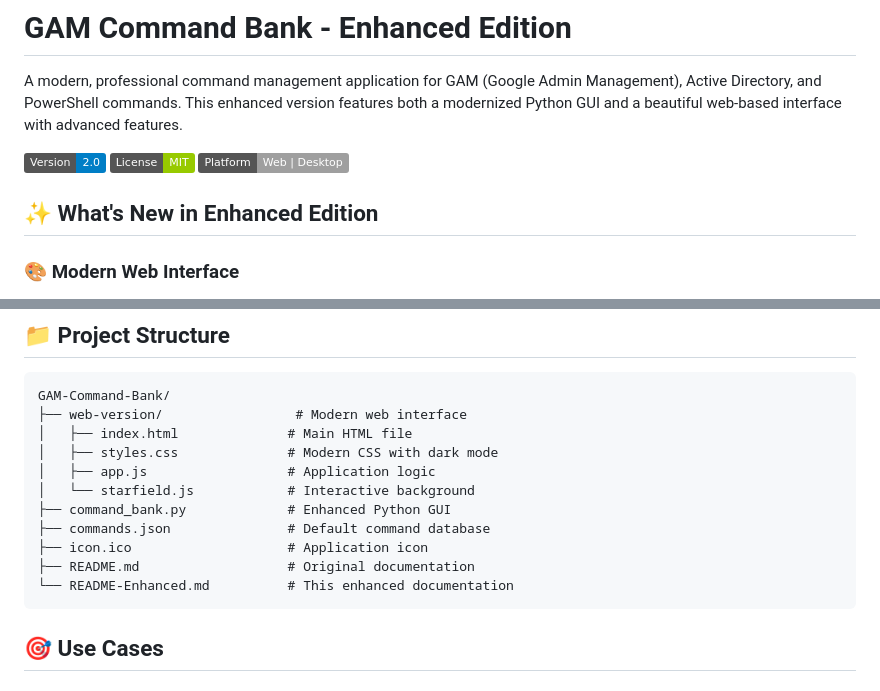
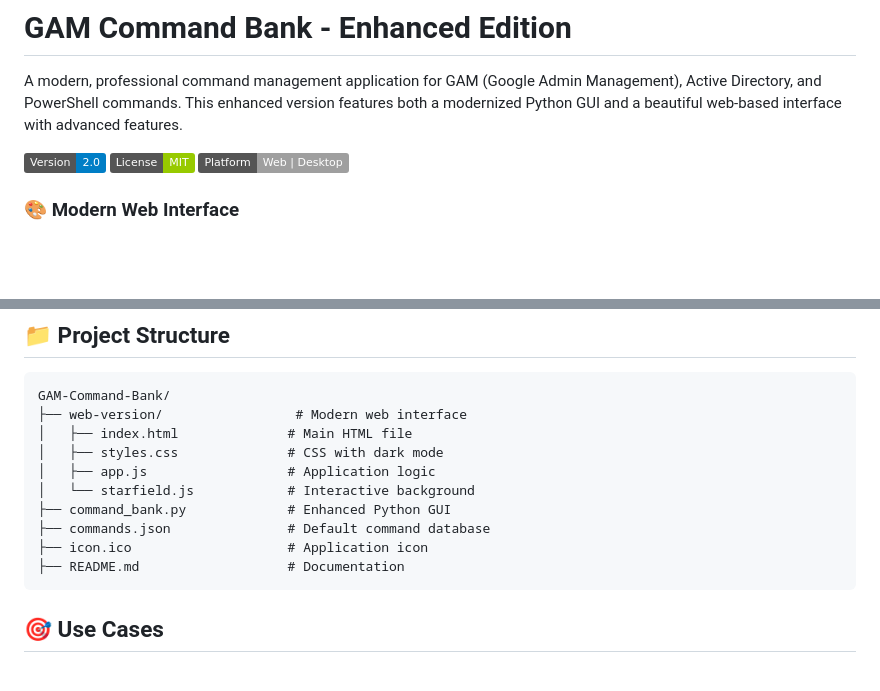
Before and after one commit to JFLXCLOUD/GAM-Command-Bank, a Markdown page: README.md, 2 parts joined by grey strips. GitHub-like rendering; badges without logos; blank space fills up the shorter version.

````diff
--- a/README.md
+++ b/README.md
@@ -3,8 +3,6 @@
 A modern, professional command management application for GAM (Google Admin Management), Active Directory, and PowerShell commands. This enhanced version features both a modernized Python GUI and a beautiful web-based interface with advanced features.
 
 ![GAM Command Bank](https://img.shields.io/badge/Version-2.0-blue) ![License](https://img.shields.io/badge/License-MIT-green) ![Platform](https://img.shields.io/badge/Platform-Web%20%7C%20Desktop-lightgrey)
-
-## ✨ What's New in Enhanced Edition
 
 ### 🎨 Modern Web Interface
 - **Beautiful Design**: Professional, modern UI with card-based layout
@@ -158,14 +156,13 @@ Modify CSS custom properties in `styles.css`:
 GAM-Command-Bank/
 ├── web-version/                 # Modern web interface
 │   ├── index.html              # Main HTML file
-│   ├── styles.css              # Modern CSS with dark mode
+│   ├── styles.css              # CSS with dark mode
 │   ├── app.js                  # Application logic
 │   └── starfield.js            # Interactive background
 ├── command_bank.py             # Enhanced Python GUI
 ├── commands.json               # Default command database
 ├── icon.ico                    # Application icon
-├── README.md                   # Original documentation
-└── README-Enhanced.md          # This enhanced documentation
+├── README.md                   # Documentation
 ```
 
 ## 🎯 Use Cases
````
